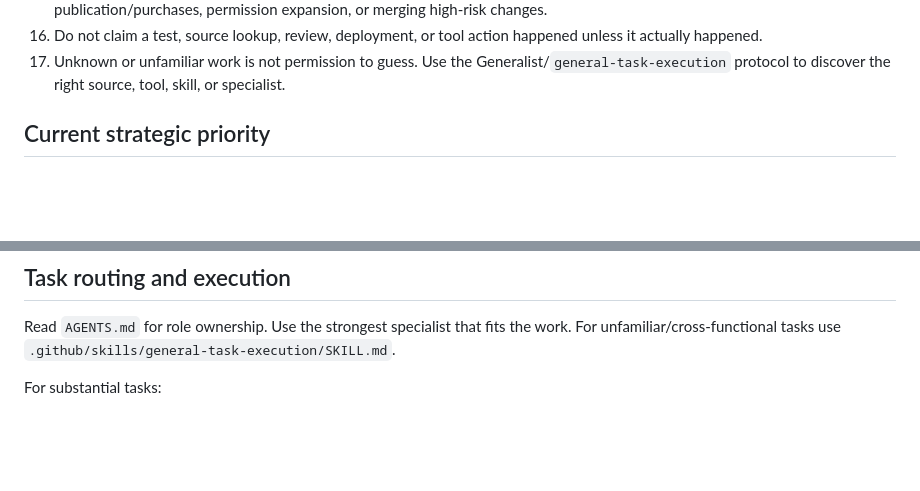
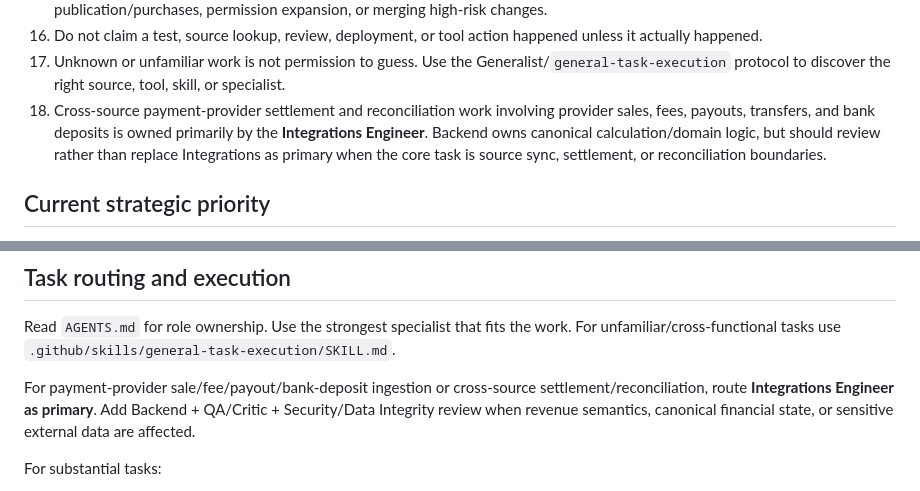
Before and after one commit to MrTooi/Miami-sales-demo, a Markdown page: .github/copilot-instructions.md, 2 parts joined by grey strips. Drawn GitHub-style; blank space fills up the shorter version.

Commit message:
Harden cross-source reconciliation routing

```diff
--- a/.github/copilot-instructions.md
+++ b/.github/copilot-instructions.md
@@ -24,6 +24,7 @@ This repository contains two related systems:
 15. Human approval is required before production deployment, destructive changes, real financial integrations, external publication/purchases, permission expansion, or merging high-risk changes.
 16. Do not claim a test, source lookup, review, deployment, or tool action happened unless it actually happened.
 17. Unknown or unfamiliar work is not permission to guess. Use the Generalist/`general-task-execution` protocol to discover the right source, tool, skill, or specialist.
+18. Cross-source payment-provider settlement and reconciliation work involving provider sales, fees, payouts, transfers, and bank deposits is owned primarily by the **Integrations Engineer**. Backend owns canonical calculation/domain logic, but should review rather than replace Integrations as primary when the core task is source sync, settlement, or reconciliation boundaries.
 
 ## Current strategic priority
 
@@ -49,6 +50,8 @@ A high opportunity score with weak evidence must still show low confidence.
 ## Task routing and execution
 
 Read `AGENTS.md` for role ownership. Use the strongest specialist that fits the work. For unfamiliar/cross-functional tasks use `.github/skills/general-task-execution/SKILL.md`.
+
+For payment-provider sale/fee/payout/bank-deposit ingestion or cross-source settlement/reconciliation, route **Integrations Engineer as primary**. Add Backend + QA/Critic + Security/Data Integrity review when revenue semantics, canonical financial state, or sensitive external data are affected.
 
 For substantial tasks:
 
```
